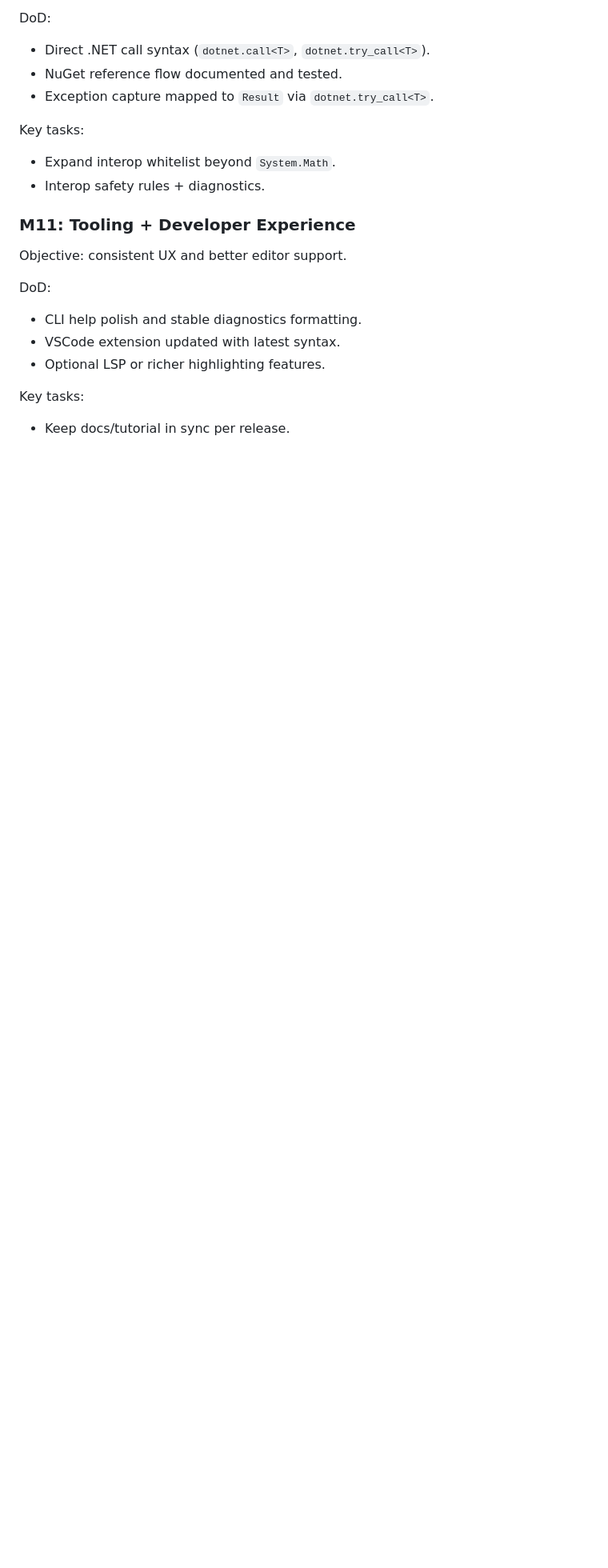
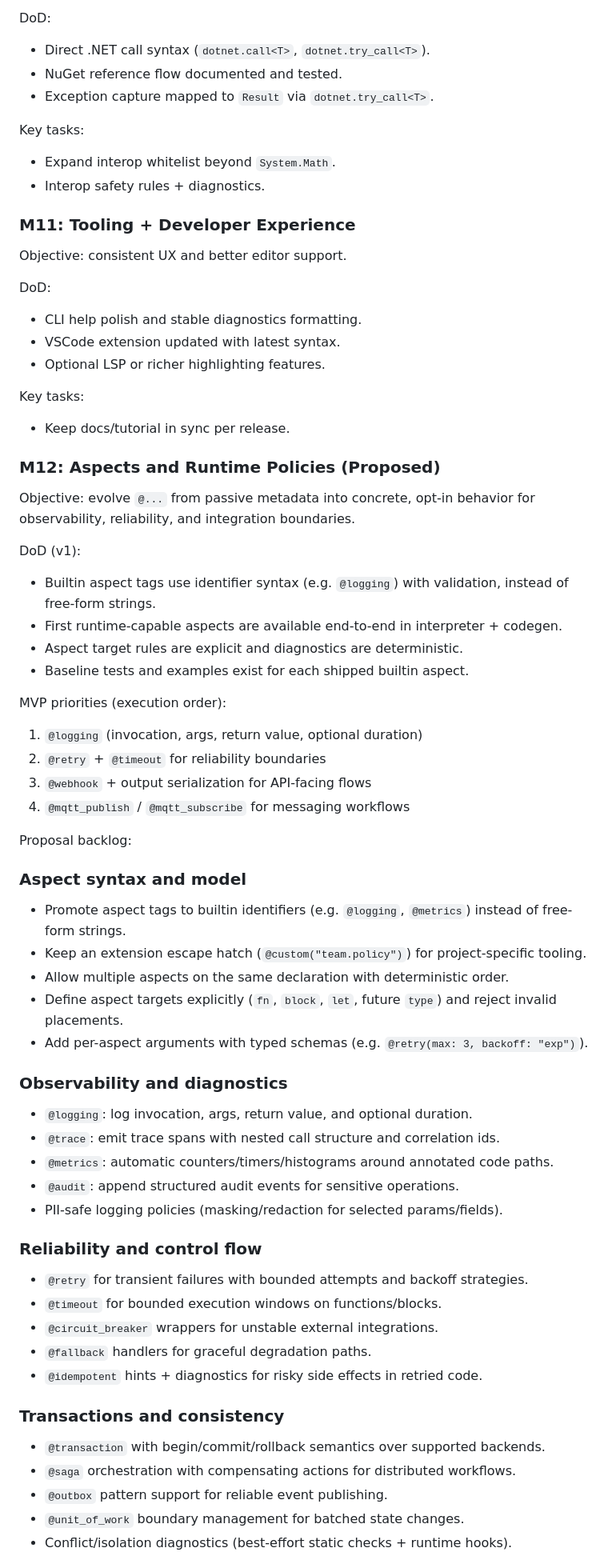
Before and after one commit to cybercat37/lume, a Markdown page: roadmap.md, the part around one of its changes. Shown at 80% size. Rendered like a GitHub page; blank space fills up the shorter version.

Commit message:
Add proposed M12 aspects roadmap

```diff
--- a/roadmap.md
+++ b/roadmap.md
@@ -223,3 +223,50 @@ DoD:
 Key tasks:
 - Keep docs/tutorial in sync per release.
 
+### M12: Aspects and Runtime Policies (Proposed)
+Objective: evolve `@...` from passive metadata into concrete, opt-in behavior
+for observability, reliability, and integration boundaries.
+
+DoD (v1):
+- Builtin aspect tags use identifier syntax (e.g. `@logging`) with validation,
+  instead of free-form strings.
+- First runtime-capable aspects are available end-to-end in interpreter + codegen.
+- Aspect target rules are explicit and diagnostics are deterministic.
+- Baseline tests and examples exist for each shipped builtin aspect.
+
+MVP priorities (execution order):
+1. `@logging` (invocation, args, return value, optional duration)
+2. `@retry` + `@timeout` for reliability boundaries
+3. `@webhook` + output serialization for API-facing flows
+4. `@mqtt_publish` / `@mqtt_subscribe` for messaging workflows
+
+Proposal backlog:
+
+### Aspect syntax and model
+- Promote aspect tags to builtin identifiers (e.g. `@logging`, `@metrics`) instead of free-form strings.
+- Keep an extension escape hatch (`@custom("team.policy")`) for project-specific tooling.
+- Allow multiple aspects on the same declaration with deterministic order.
+- Define aspect targets explicitly (`fn`, `block`, `let`, future `type`) and reject invalid placements.
+- Add per-aspect arguments with typed schemas (e.g. `@retry(max: 3, backoff: "exp")`).
+
+### Observability and diagnostics
+- `@logging`: log invocation, args, return value, and optional duration.
+- `@trace`: emit trace spans with nested call structure and correlation ids.
+- `@metrics`: automatic counters/timers/histograms around annotated code paths.
+- `@audit`: append structured audit events for sensitive operations.
+- PII-safe logging policies (masking/redaction for selected params/fields).
+
+### Reliability and control flow
+- `@retry` for transient failures with bounded attempts and backoff strategies.
+- `@timeout` for bounded execution windows on functions/blocks.
+- `@circuit_breaker` wrappers for unstable external integrations.
+- `@fallback` handlers for graceful degradation paths.
+- `@idempotent` hints + diagnostics for risky side effects in retried code.
+
+### Transactions and consistency
+- `@transaction` with begin/commit/rollback semantics over supported backends.
+- `@saga` orchestration with compensating actions for distributed workflows.
+- `@outbox` pattern support for reliable event publishing.
+- `@unit_of_work` boundary management for batched state changes.
+- Conflict/isolation diagnostics (best-effort static checks + runtime hooks).
+
```
Also changed, not shown: other parts of roadmap.md (+35 -0 lines).
